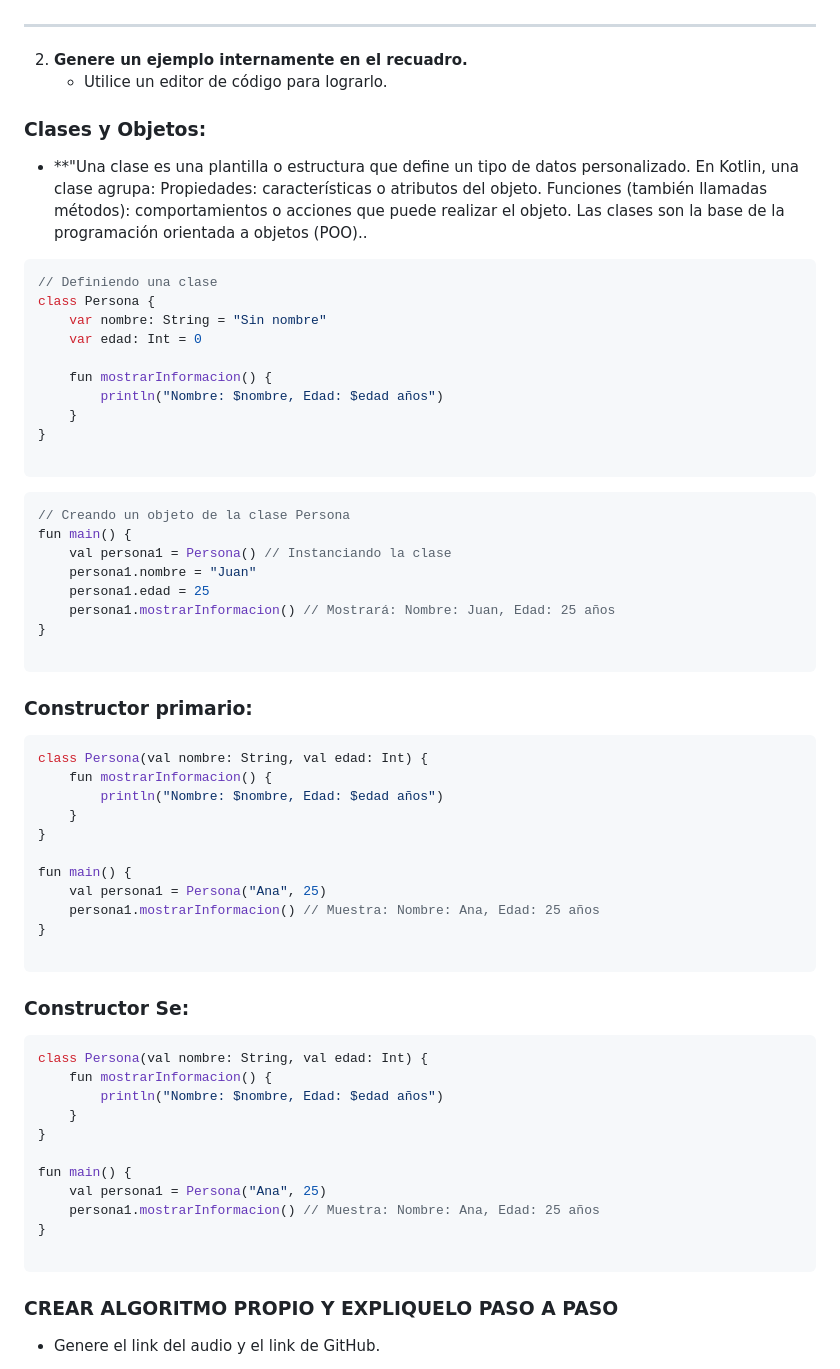
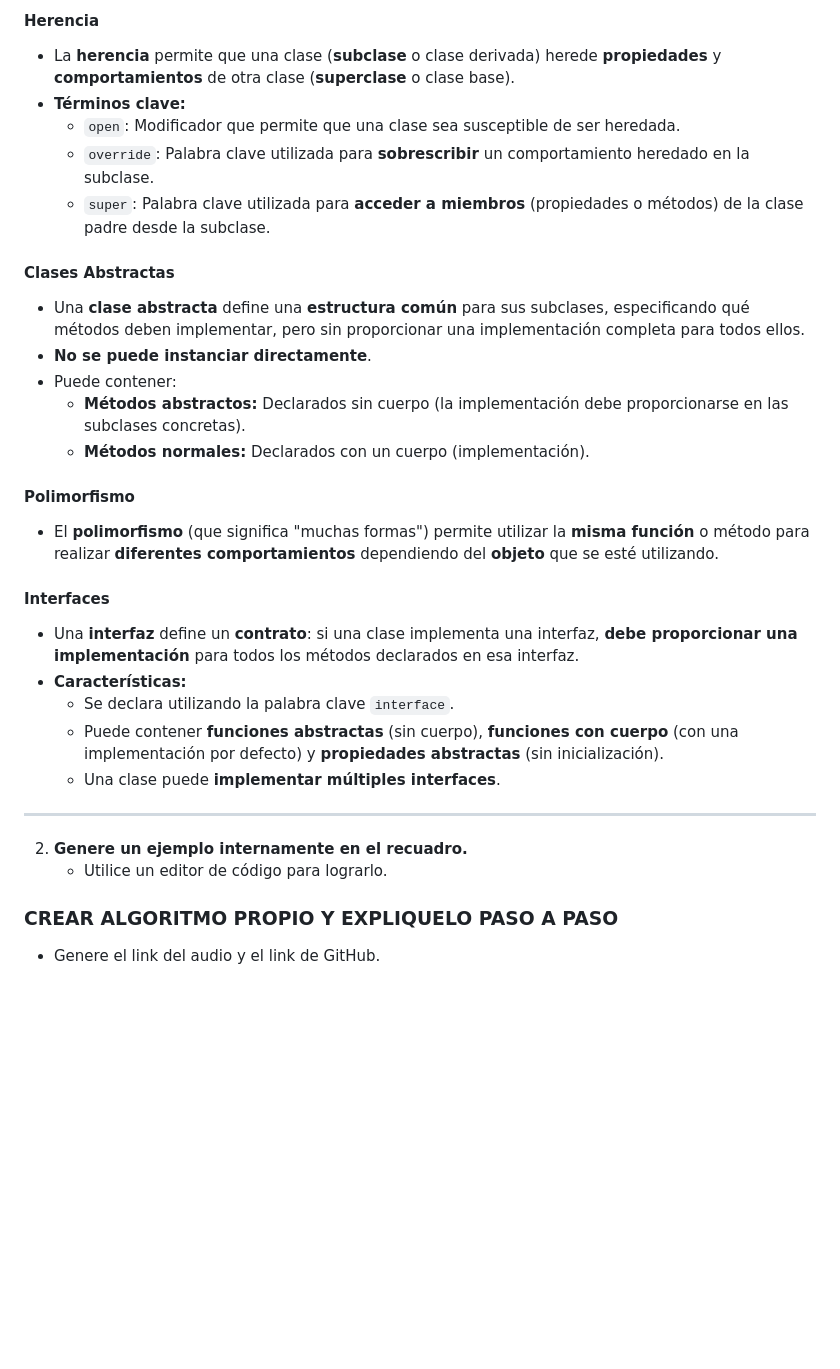
Before and after one commit to marlonpalacios777/Kotlin-Fichas, a Markdown page: tarjeta-10/README.md, the part around the change printed below. GitHub-like rendering; blank space fills up the shorter version.

````diff
--- a/tarjeta-10/README.md
+++ b/tarjeta-10/README.md
@@ -31,67 +69,37 @@ La POO se utiliza porque permite hacer código más organizado, reutilizable, ma
+#### Herencia
+
+* La **herencia** permite que una clase (**subclase** o clase derivada) herede **propiedades** y **comportamientos** de otra clase (**superclase** o clase base).
+* **Términos clave:**
+    * `open`: Modificador que permite que una clase sea susceptible de ser heredada.
+    * `override`: Palabra clave utilizada para **sobrescribir** un comportamiento heredado en la subclase.
+    * `super`: Palabra clave utilizada para **acceder a miembros** (propiedades o métodos) de la clase padre desde la subclase.
+
+#### Clases Abstractas
+
+* Una **clase abstracta** define una **estructura común** para sus subclases, especificando qué métodos deben implementar, pero sin proporcionar una implementación completa para todos ellos.
+* **No se puede instanciar directamente**.
+* Puede contener:
+    * **Métodos abstractos:** Declarados sin cuerpo (la implementación debe proporcionarse en las subclases concretas).
+    * **Métodos normales:** Declarados con un cuerpo (implementación).
+
+#### Polimorfismo
+
+* El **polimorfismo** (que significa "muchas formas") permite utilizar la **misma función** o método para realizar **diferentes comportamientos** dependiendo del **objeto** que se esté utilizando.
+
+#### Interfaces
+
+* Una **interfaz** define un **contrato**: si una clase implementa una interfaz, **debe proporcionar una implementación** para todos los métodos declarados en esa interfaz.
+* **Características:**
+    * Se declara utilizando la palabra clave `interface`.
+    * Puede contener **funciones abstractas** (sin cuerpo), **funciones con cuerpo** (con una implementación por defecto) y **propiedades abstractas** (sin inicialización).
+    * Una clase puede **implementar múltiples interfaces**.
 
 ---
 
 2. **Genere un ejemplo internamente en el recuadro.**
    - Utilice un editor de código para lograrlo.
 
-### Clases y Objetos:
-* **"Una clase es una plantilla o estructura que define un tipo de datos personalizado. En
-Kotlin, una clase agrupa:
-Propiedades: características o atributos del objeto.
-Funciones (también llamadas métodos): comportamientos o acciones que
-puede realizar el objeto.
-Las clases son la base de la programación orientada a objetos (POO)..
 
-```kotlin
-// Definiendo una clase
-class Persona {
-    var nombre: String = "Sin nombre"
-    var edad: Int = 0
-
-    fun mostrarInformacion() {
-        println("Nombre: $nombre, Edad: $edad años")
-    }
-}
-
-```
-```kotlin
-// Creando un objeto de la clase Persona
-fun main() {
-    val persona1 = Persona() // Instanciando la clase
-    persona1.nombre = "Juan"
-    persona1.edad = 25
-    persona1.mostrarInformacion() // Mostrará: Nombre: Juan, Edad: 25 años
-}
-
-```
-### Constructor primario:
-```kotlin
-class Persona(val nombre: String, val edad: Int) {
-    fun mostrarInformacion() {
-        println("Nombre: $nombre, Edad: $edad años")
-    }
-}
-
-fun main() {
-    val persona1 = Persona("Ana", 25)
-    persona1.mostrarInformacion() // Muestra: Nombre: Ana, Edad: 25 años
-}
-
-```
-### Constructor Se:
-```kotlin
-class Persona(val nombre: String, val edad: Int) {
-    fun mostrarInformacion() {
-        println("Nombre: $nombre, Edad: $edad años")
-    }
-}
-
-fun main() {
-    val persona1 = Persona("Ana", 25)
-    persona1.mostrarInformacion() // Muestra: Nombre: Ana, Edad: 25 años
-}
-
-```
 ### CREAR ALGORITMO PROPIO Y EXPLIQUELO PASO A PASO
 - Genere el link del audio y el link de GitHub.
 
````
Also changed, not shown: other parts of tarjeta-10/README.md (+59 -76 lines).
